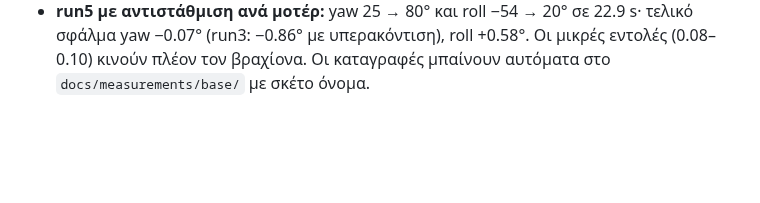
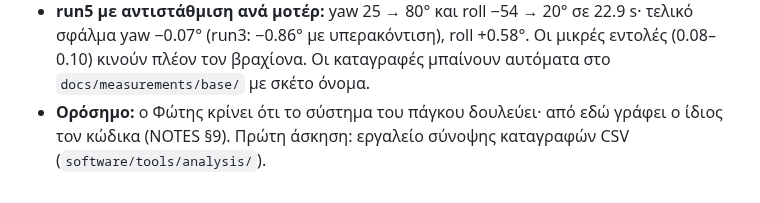
Before and after one commit to FotisRousogiannis/Master-s-Thesis, a Markdown page: docs/devlog.md, the part around the change. Rendered like a GitHub page; blank space fills up the shorter version.

```diff
--- a/docs/devlog.md
+++ b/docs/devlog.md
@@ -301,3 +301,5 @@
 - **run5 με αντιστάθμιση ανά μοτέρ:** yaw 25 → 80° και roll −54 → 20° σε 22.9 s· τελικό σφάλμα yaw −0.07° (run3:
   −0.86° με υπερακόντιση), roll +0.58°. Οι μικρές εντολές (0.08–0.10) κινούν πλέον τον βραχίονα. Οι καταγραφές
   μπαίνουν αυτόματα στο `docs/measurements/base/` με σκέτο όνομα.
+- **Ορόσημο:** ο Φώτης κρίνει ότι το σύστημα του πάγκου δουλεύει· από εδώ γράφει ο ίδιος τον κώδικα (NOTES §9).
+  Πρώτη άσκηση: εργαλείο σύνοψης καταγραφών CSV (`software/tools/analysis/`).
```
Also changed, not shown: NOTES.md (+4 -0 lines).
